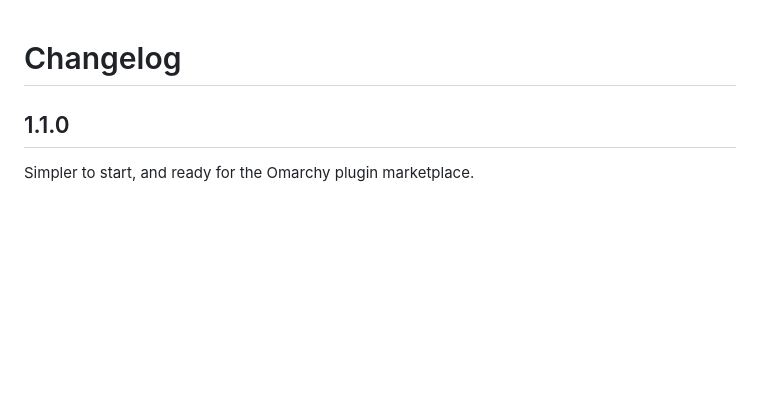
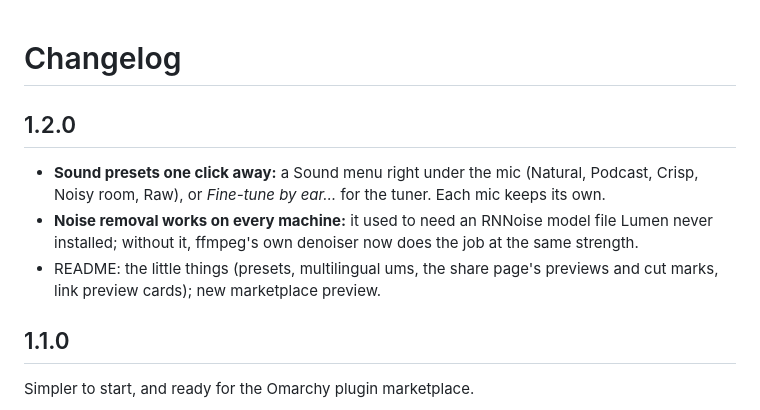
Before and after one commit to fasi96/lumen, a Markdown page: CHANGELOG.md, the part around the change. GitHub-like rendering; blank space fills up the shorter version.

```diff
--- a/CHANGELOG.md
+++ b/CHANGELOG.md
@@ -1,4 +1,10 @@
 # Changelog
+
+## 1.2.0
+
+- **Sound presets one click away:** a Sound menu right under the mic (Natural, Podcast, Crisp, Noisy room, Raw), or *Fine-tune by ear…* for the tuner. Each mic keeps its own.
+- **Noise removal works on every machine:** it used to need an RNNoise model file Lumen never installed; without it, ffmpeg's own denoiser now does the job at the same strength.
+- README: the little things (presets, multilingual ums, the share page's previews and cut marks, link preview cards); new marketplace preview.
 
 ## 1.1.0
 
```
Also changed, not shown: README.md (+27 -1 lines), docs/hover-preview.jpg (added), docs/paste-anywhere.jpg (added), docs/share-page.gif, docs/tuner.jpg (added), preview.png, 4 other files.
